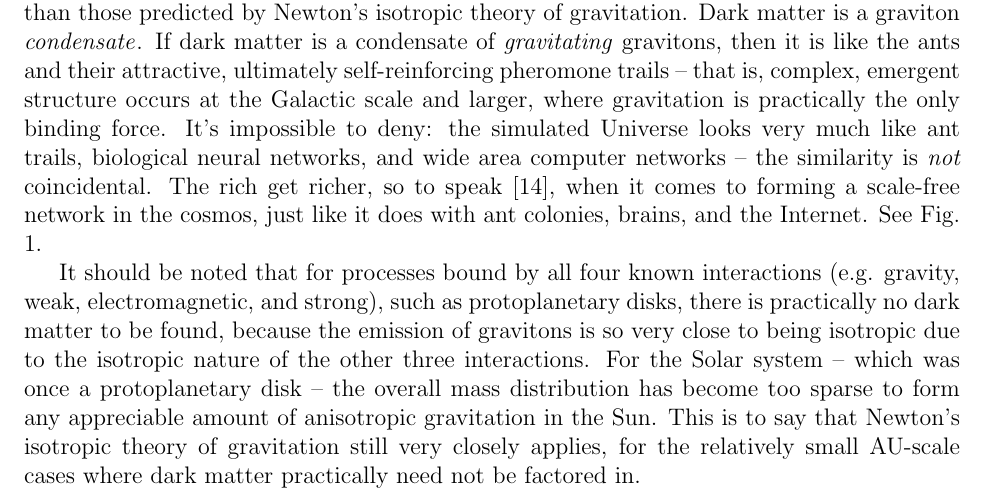
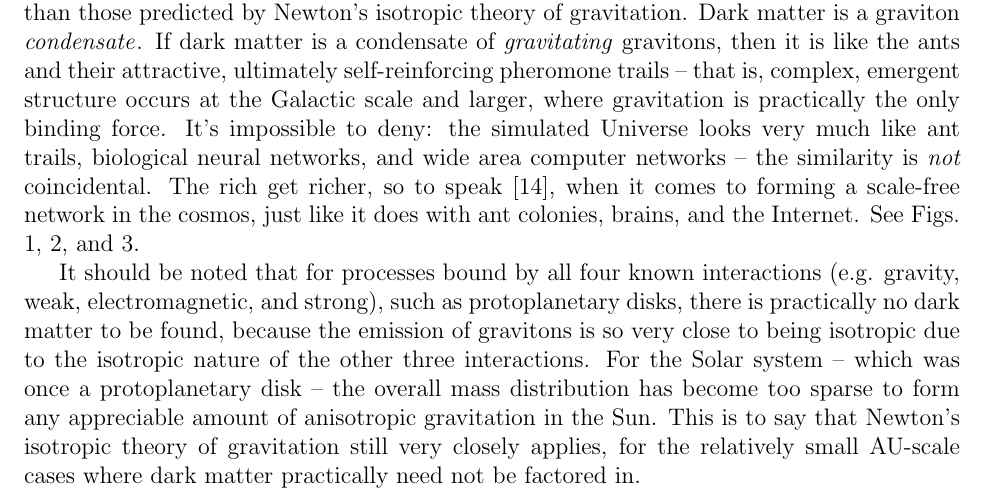
Before and after one commit to sjhalayka/papers, a LaTeX paper (anisotropic gravitation/bezier_escape.tex): part of page 5 of 8, cut so that both start at the same text. Compiled offline with pdfLaTeX.

Commit message:
Add files via upload

```diff
--- a/anisotropic gravitation/bezier_escape.tex
+++ b/anisotropic gravitation/bezier_escape.tex
@@ -256,7 +256,7 @@ Dark matter is a graviton {\textit{condensate}}.
 If dark matter is a condensate of {\textit{gravitating} gravitons, then it is like the ants and their attractive, ultimately self-reinforcing pheromone trails -- that is, complex, emergent structure occurs at the Galactic scale and larger, where gravitation is practically the only binding force.
 It's impossible to deny: the simulated Universe looks very much like ant trails, biological neural networks, and wide area computer networks -- the similarity is {\textit{not}} coincidental.
 The rich get richer, so to speak \cite{mm}, when it comes to forming a scale-free network in the cosmos, just like it does with ant colonies, brains, and the Internet.
-See Fig. 1.
+See Figs. 1, 2, and 3.
 
 It should be noted that for processes bound by all four known interactions (e.g. gravity, weak, electromagnetic, and strong), such as protoplanetary disks, there is practically no dark matter to be found, because the emission of gravitons is so very close to being isotropic due to the isotropic nature of the other three interactions.
 For the Solar system -- which was once a protoplanetary disk -- the overall mass distribution has become too sparse to form any appreciable amount of anisotropic gravitation in the Sun.
```
Also changed, not shown: anisotropic gravitation/bezier_escape.pdf, anisotropic gravitation/brain_cells.png.
